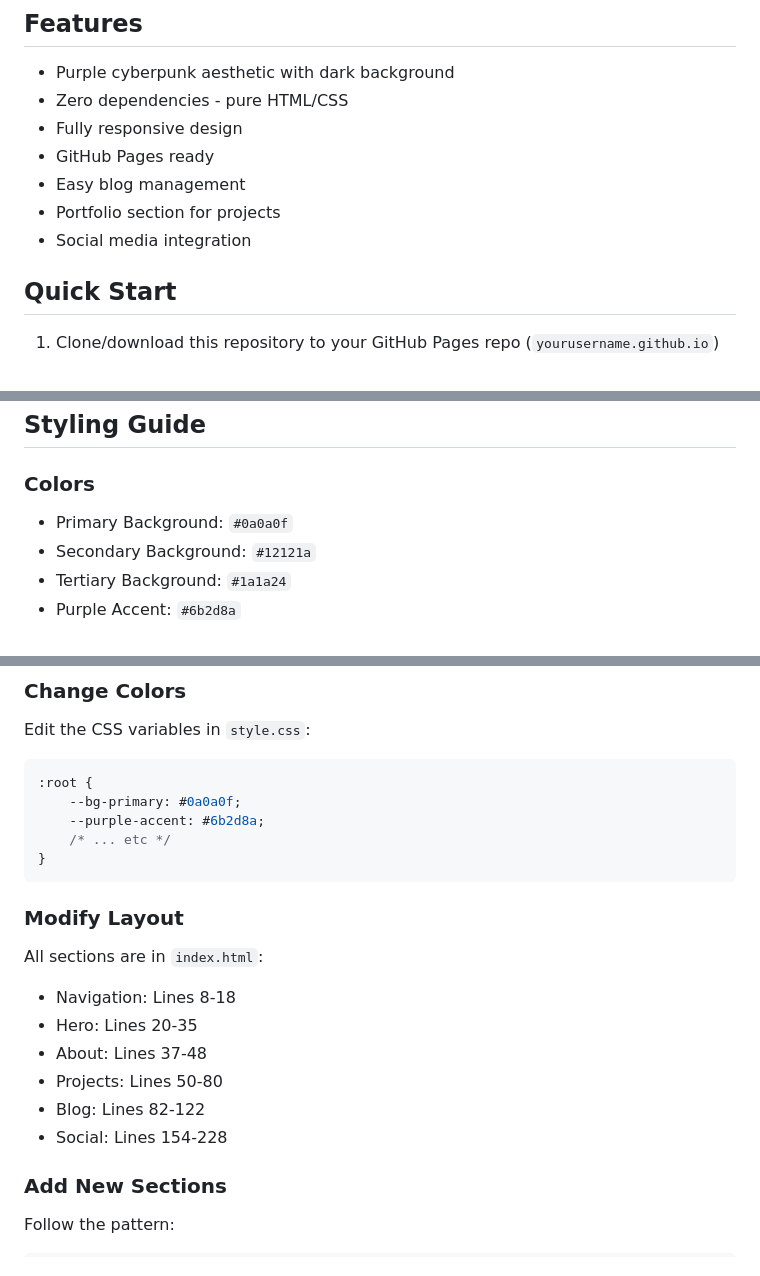
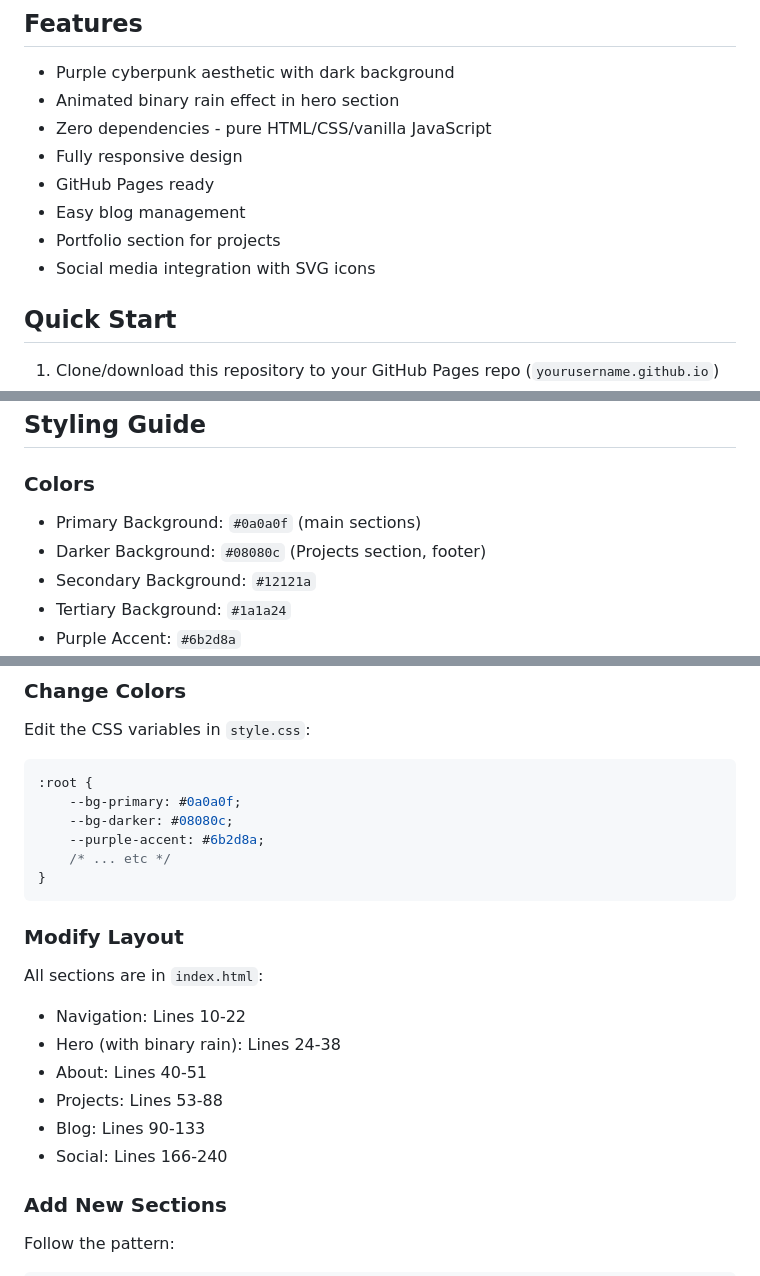
Before and after one commit to 0xsyr0/syro-Theme, a Markdown page: README.md, 3 parts joined by grey strips. Drawn GitHub-style.

````diff
--- a/README.md
+++ b/README.md
@@ -15,12 +15,13 @@
 ## Features
 
 - Purple cyberpunk aesthetic with dark background
-- Zero dependencies - pure HTML/CSS
+- Animated binary rain effect in hero section
+- Zero dependencies - pure HTML/CSS/vanilla JavaScript
 - Fully responsive design
 - GitHub Pages ready
 - Easy blog management
 - Portfolio section for projects
-- Social media integration
+- Social media integration with SVG icons
 
 ## Quick Start
 
@@ -80,7 +81,8 @@
 ## Styling Guide
 
 ### Colors
-- Primary Background: `#0a0a0f`
+- Primary Background: `#0a0a0f` (main sections)
+- Darker Background: `#08080c` (Projects section, footer)
 - Secondary Background: `#12121a`
 - Tertiary Background: `#1a1a24`
 - Purple Accent: `#6b2d8a`
@@ -104,6 +106,7 @@ Edit the CSS variables in `style.css`:
 ```css
 :root {
     --bg-primary: #0a0a0f;
+    --bg-darker: #08080c;
     --purple-accent: #6b2d8a;
     /* ... etc */
 }
@@ -111,12 +114,12 @@ Edit the CSS variables in `style.css`:
 
 ### Modify Layout
 All sections are in `index.html`:
-- Navigation: Lines 8-18
-- Hero: Lines 20-35
-- About: Lines 37-48
-- Projects: Lines 50-80
-- Blog: Lines 82-122
-- Social: Lines 154-228
+- Navigation: Lines 10-22
+- Hero (with binary rain): Lines 24-38
+- About: Lines 40-51
+- Projects: Lines 53-88
+- Blog: Lines 90-133
+- Social: Lines 166-240
 
 ### Add New Sections
 Follow the pattern:
````
Also changed, not shown: other parts of README.md (+8 -8 lines).
